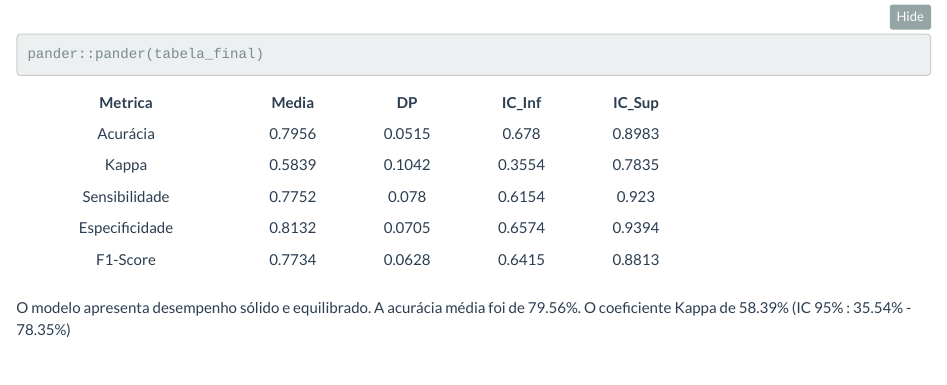
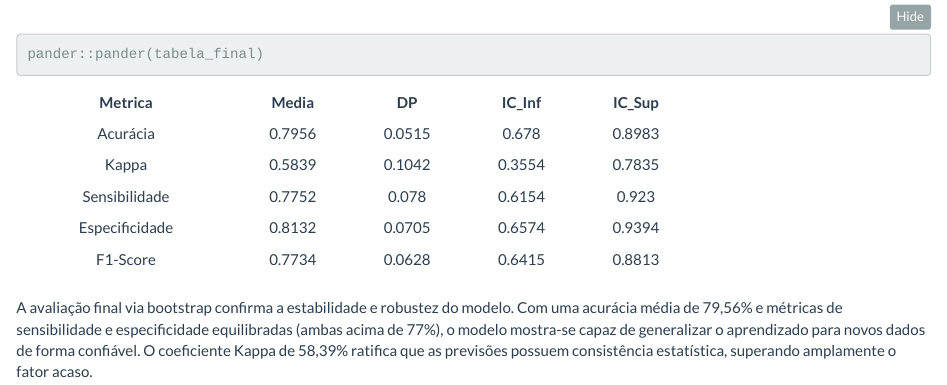
Before and after one commit to w-enderson/aaaa, an R Markdown document (results/relatorio.Rmd): the page in a window 1100 px wide, from 12310 px down. Rendered offline with R 4.5, knitr and Pandoc, with nearby package versions; some code elsewhere in the file could not run offline.

Commit message:
atualizando resumo final

````diff
--- a/results/relatorio.Rmd
+++ b/results/relatorio.Rmd
@@ -319,4 +319,4 @@ tabela_final <- validar_modelo_bootstrap(
 pander::pander(tabela_final)
 ```
 
-O modelo apresenta desempenho sólido e equilibrado. A acurácia média foi de 79.56%. O coeficiente Kappa de 58.39% (IC 95% : 35.54% - 78.35%)
+A avaliação final via bootstrap confirma a estabilidade e robustez do modelo. Com uma acurácia média de 79,56% e métricas de sensibilidade e especificidade equilibradas (ambas acima de 77%), o modelo mostra-se capaz de generalizar o aprendizado para novos dados de forma confiável. O coeficiente Kappa de 58,39% ratifica que as previsões possuem consistência estatística, superando amplamente o fator acaso.
````
Also changed, not shown: installDeps.R (+4 -0 lines), 14 other files.
